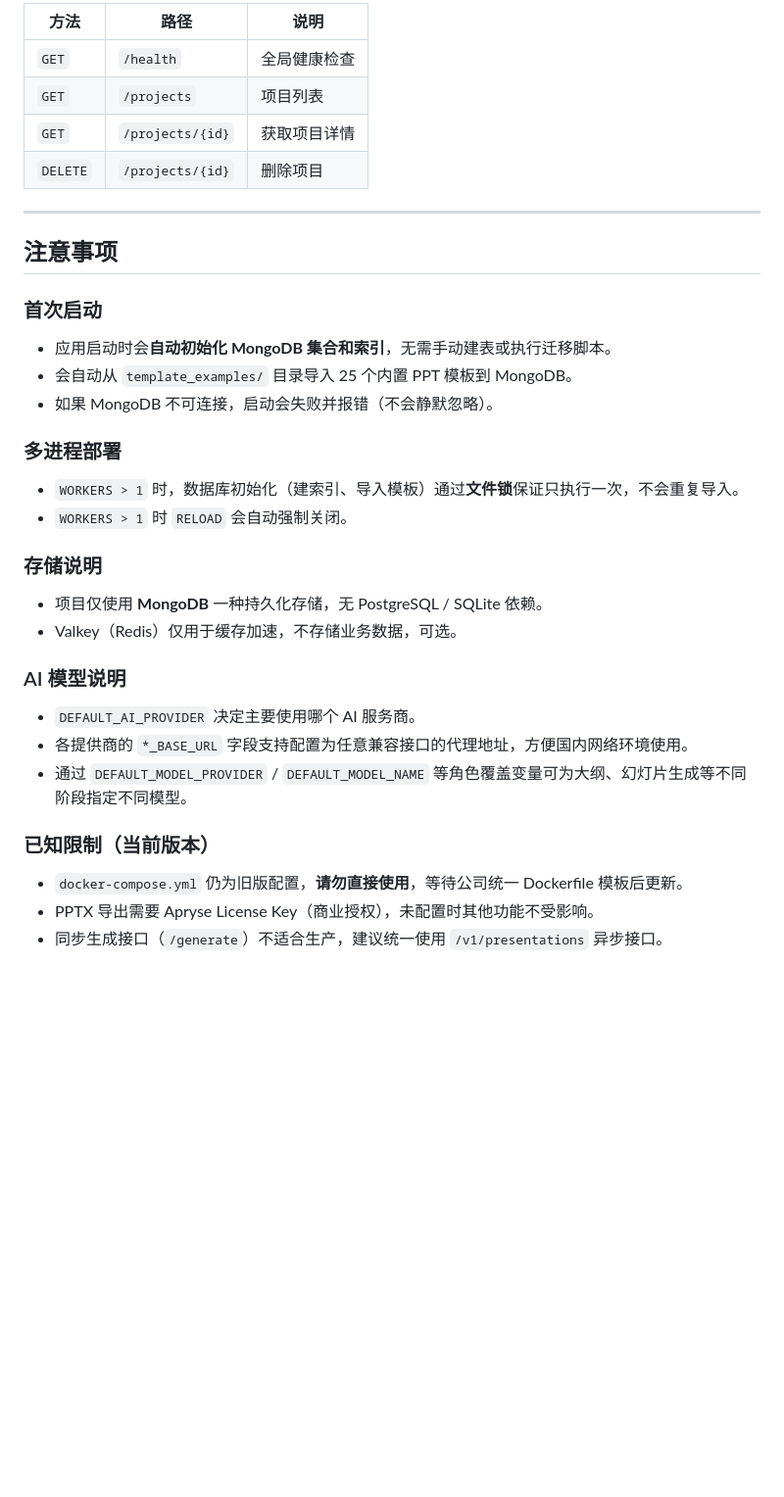
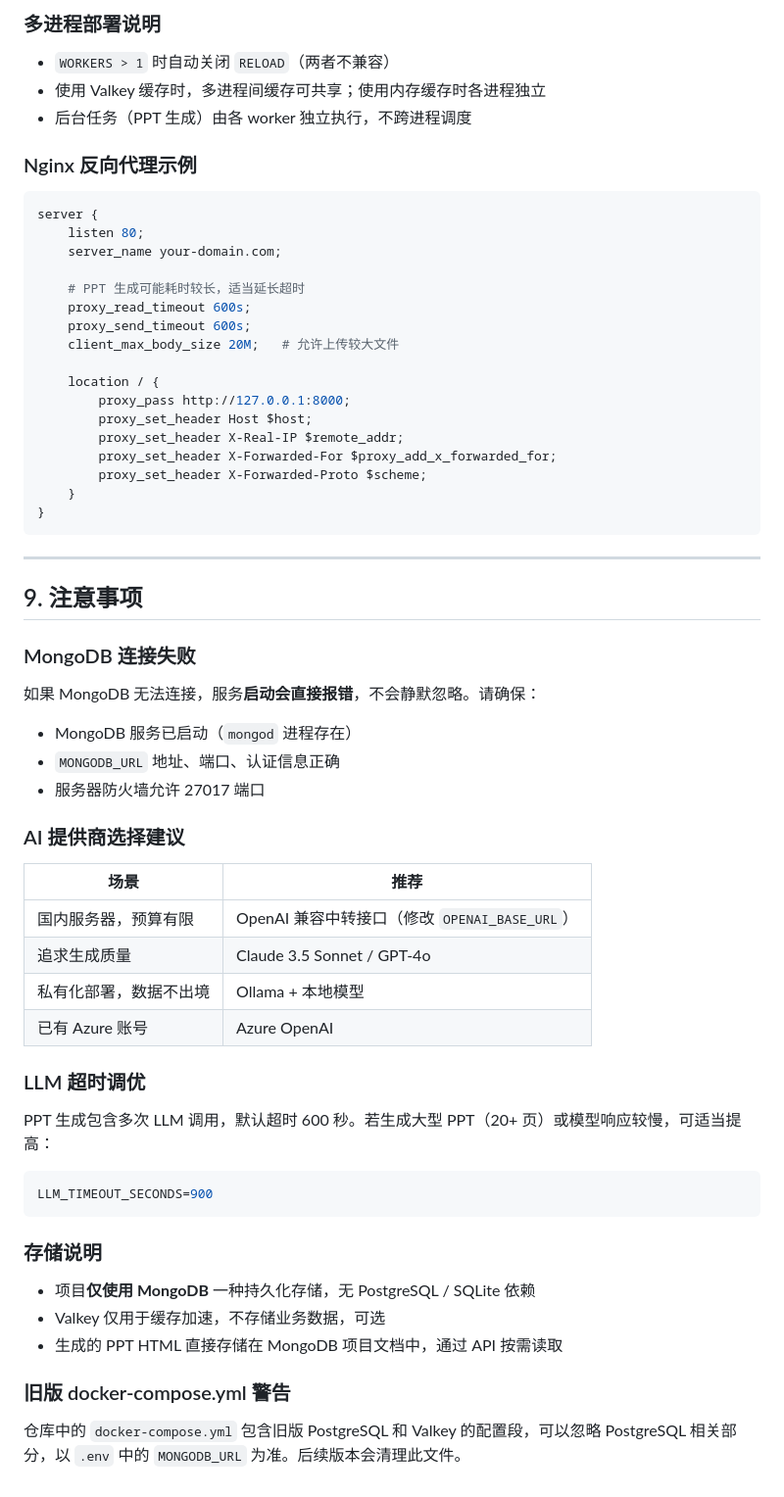
Before and after one commit to realkanye/LandPPT_Backend, a Markdown page: DEPLOYMENT.md, the part around one of its changes. Shown at 98% size. GitHub-like rendering; blank space fills up the shorter version.

````diff
--- a/DEPLOYMENT.md
+++ b/DEPLOYMENT.md
@@ -269,39 +465,66 @@ curl -o output.pdf \
 
-| 方法 | 路径 | 说明 |
-|------|------|------|
-| `GET` | `/health` | 全局健康检查 |
-| `GET` | `/projects` | 项目列表 |
-| `GET` | `/projects/{id}` | 获取项目详情 |
-| `DELETE` | `/projects/{id}` | 删除项目 |
+### 多进程部署说明
+
+- `WORKERS > 1` 时自动关闭 `RELOAD`（两者不兼容）
+- 使用 Valkey 缓存时，多进程间缓存可共享；使用内存缓存时各进程独立
+- 后台任务（PPT 生成）由各 worker 独立执行，不跨进程调度
+
+### Nginx 反向代理示例
+
+```nginx
+server {
+    listen 80;
+    server_name your-domain.com;
+
+    # PPT 生成可能耗时较长，适当延长超时
+    proxy_read_timeout 600s;
+    proxy_send_timeout 600s;
+    client_max_body_size 20M;   # 允许上传较大文件
+
+    location / {
+        proxy_pass http://127.0.0.1:8000;
+        proxy_set_header Host $host;
+        proxy_set_header X-Real-IP $remote_addr;
+        proxy_set_header X-Forwarded-For $proxy_add_x_forwarded_for;
+        proxy_set_header X-Forwarded-Proto $scheme;
+    }
+}
+```
 
 ---
 
-## 注意事项
+## 9. 注意事项
 
-### 首次启动
+### MongoDB 连接失败
 
-- 应用启动时会**自动初始化 MongoDB 集合和索引**，无需手动建表或执行迁移脚本。
-- 会自动从 `template_examples/` 目录导入 25 个内置 PPT 模板到 MongoDB。
-- 如果 MongoDB 不可连接，启动会失败并报错（不会静默忽略）。
+如果 MongoDB 无法连接，服务**启动会直接报错**，不会静默忽略。请确保：
+- MongoDB 服务已启动（`mongod` 进程存在）
+- `MONGODB_URL` 地址、端口、认证信息正确
+- 服务器防火墙允许 27017 端口
 
-### 多进程部署
+### AI 提供商选择建议
 
-- `WORKERS > 1` 时，数据库初始化（建索引、导入模板）通过**文件锁**保证只执行一次，不会重复导入。
-- `WORKERS > 1` 时 `RELOAD` 会自动强制关闭。
+| 场景 | 推荐 |
+|---|---|
+| 国内服务器，预算有限 | OpenAI 兼容中转接口（修改 `OPENAI_BASE_URL`）|
+| 追求生成质量 | Claude 3.5 Sonnet / GPT-4o |
+| 私有化部署，数据不出境 | Ollama + 本地模型 |
+| 已有 Azure 账号 | Azure OpenAI |
+
+### LLM 超时调优
+
+PPT 生成包含多次 LLM 调用，默认超时 600 秒。若生成大型 PPT（20+ 页）或模型响应较慢，可适当提高：
+
+```env
+LLM_TIMEOUT_SECONDS=900
+```
 
 ### 存储说明
 
-- 项目仅使用 **MongoDB** 一种持久化存储，无 PostgreSQL / SQLite 依赖。
-- Valkey（Redis）仅用于缓存加速，不存储业务数据，可选。
+- 项目**仅使用 MongoDB** 一种持久化存储，无 PostgreSQL / SQLite 依赖
+- Valkey 仅用于缓存加速，不存储业务数据，可选
+- 生成的 PPT HTML 直接存储在 MongoDB 项目文档中，通过 API 按需读取
 
-### AI 模型说明
+### 旧版 docker-compose.yml 警告
 
-- `DEFAULT_AI_PROVIDER` 决定主要使用哪个 AI 服务商。
-- 各提供商的 `*_BASE_URL` 字段支持配置为任意兼容接口的代理地址，方便国内网络环境使用。
-- 通过 `DEFAULT_MODEL_PROVIDER` / `DEFAULT_MODEL_NAME` 等角色覆盖变量可为大纲、幻灯片生成等不同阶段指定不同模型。
-
-### 已知限制（当前版本）
-
-- `docker-compose.yml` 仍为旧版配置，**请勿直接使用**，等待公司统一 Dockerfile 模板后更新。
-- PPTX 导出需要 Apryse License Key（商业授权），未配置时其他功能不受影响。
-- 同步生成接口（`/generate`）不适合生产，建议统一使用 `/v1/presentations` 异步接口。
+仓库中的 `docker-compose.yml` 包含旧版 PostgreSQL 和 Valkey 的配置段，可以忽略 PostgreSQL 相关部分，以 `.env` 中的 `MONGODB_URL` 为准。后续版本会清理此文件。
````
Also changed, not shown: other parts of DEPLOYMENT.md (+350 -154 lines).
